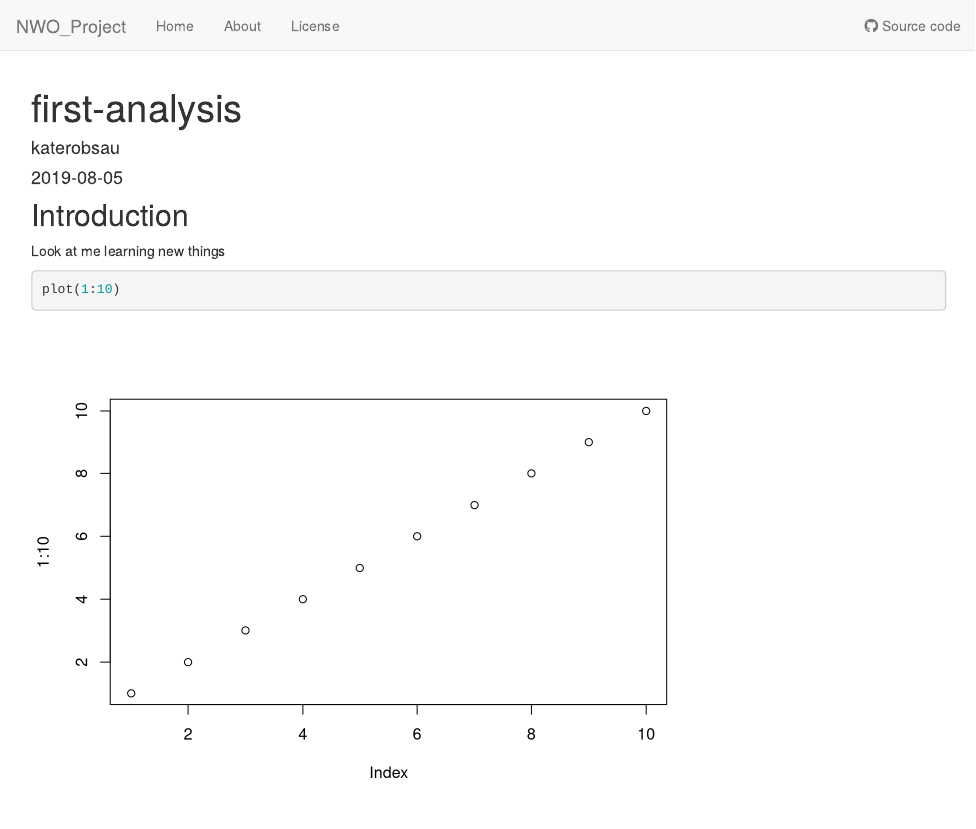
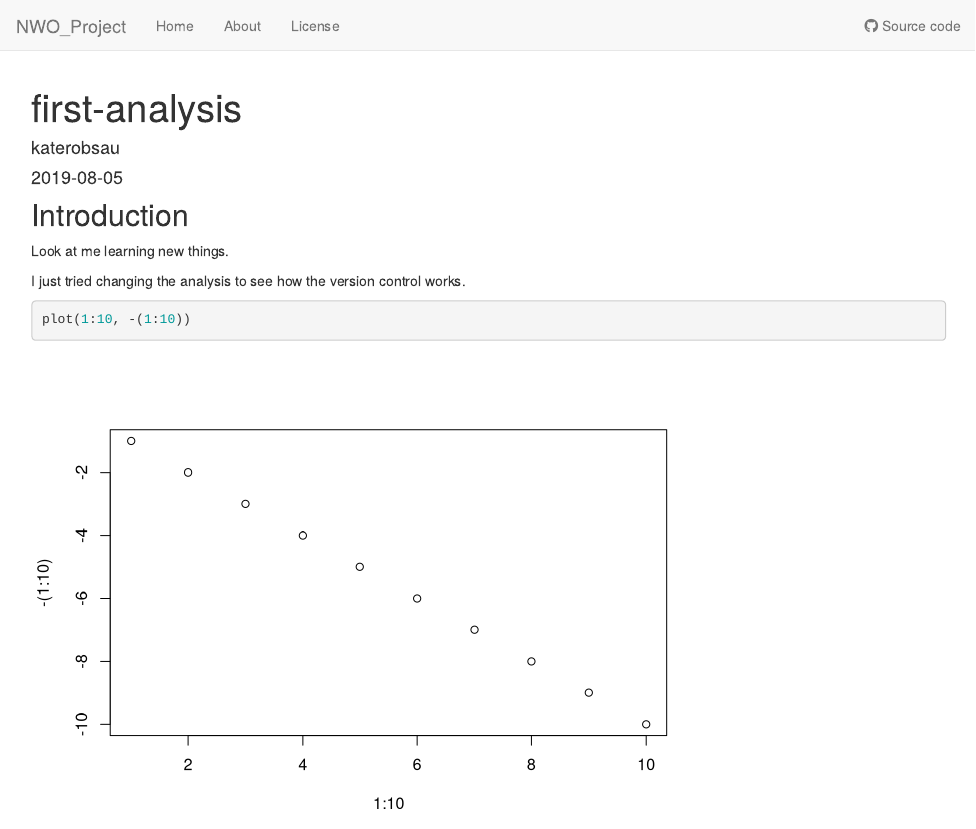
Before and after one commit to katerobsau/NWO_Project, an R Markdown document (analysis/first-analysis.Rmd): the page in a window 1100 px wide, from its top. Rendered offline with R 4.5, knitr and Pandoc, with nearby package versions; drawn as R Markdown's standard HTML page in place of the format the file asks for.

Commit message:
Editted my first analysis

````diff
--- a/analysis/first-analysis.Rmd
+++ b/analysis/first-analysis.Rmd
@@ -9,8 +9,10 @@ editor_options:
 
 ## Introduction
 
-Look at me learning new things
+Look at me learning new things.
+
+I just tried changing the analysis to see how the version control works.
 
 ```{r}
-plot(1:10)
+plot(1:10, -(1:10))
 ```
````
